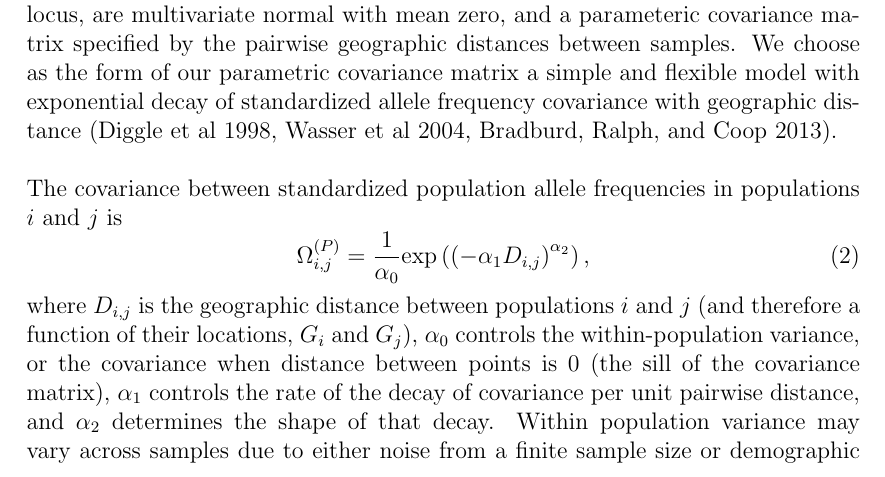
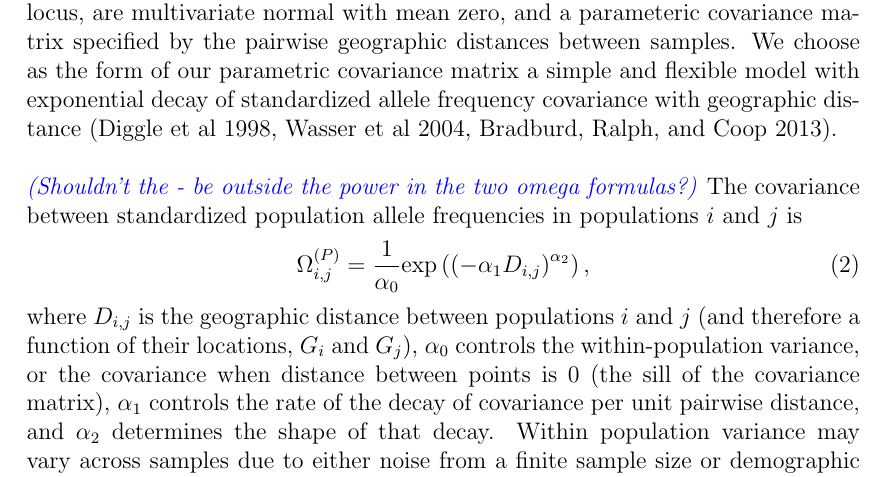
Before and after one commit to gbradburd/spacemix_ms, a LaTeX paper (spacemix.tex): part of page 6 of 63, cut so that both start at the same text. Compiled offline with pdfLaTeX.

Commit message:
minor edits to covar

```diff
--- a/spacemix.tex
+++ b/spacemix.tex
@@ -122,6 +122,8 @@ where $\hat{f}_{\ell}$ is the vector of sample allele frequencies at locus $\ell
 \paragraph{Spatial Covariance Model}
 We wish to model the distribution of allele frequencies  among populations as the result of a spatial process, in which migration rates between nearby populations are higher than those between distant ones.  Higher rates of migration between populations homogenizing differentiation caused by drift, so that populations with higher levels of historical or ongoing migration can be thought of as having more shared population history, i.e.\ stronger covariance in their allele frequency deviations around the global mean. We assume that our standardized sample frequencies are generated by a spatial Gaussian process, independently at each locus. Such that the standardized sample frequencies, at each locus, are multivariate normal with mean zero, and a parameteric covariance matrix specified by the pairwise geographic distances between samples. We choose as the form of our parametric covariance matrix a simple and flexible model with exponential decay of standardized allele frequency covariance with geographic distance (Diggle et al 1998, Wasser et al 2004, Bradburd, Ralph, and Coop 2013).
 
+
+\gc{Shouldn't the - be outside the power in the two omega formulas?}
 The covariance between standardized population allele frequencies in populations $i$ and $j$ is
 \begin{equation}
 \label{eq:spatial_covariance}
```
